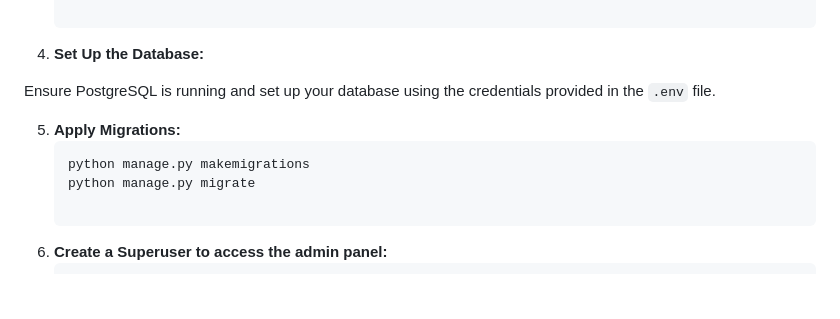
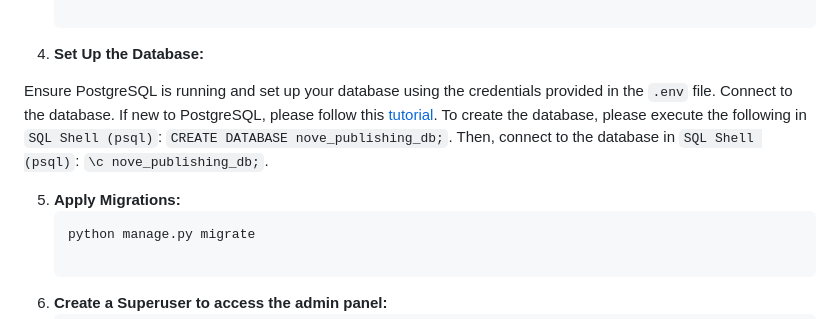
Before and after one commit to BorislavKaradzhov/Nove-Publishing, a Markdown page: README.md, the part around the change. GitHub-like rendering; blank space fills up the shorter version.

Commit message:
Updated README.md file with helpful tips and PostgreSQL tutorial.

````diff
--- a/README.md
+++ b/README.md
@@ -78,11 +78,13 @@ To run this project, you will need:
 
 4. **Set Up the Database:**
 
-Ensure PostgreSQL is running and set up your database using the credentials provided in the <code>.env</code> file.
+Ensure PostgreSQL is running and set up your database using the credentials provided in the <code>.env</code> file. Connect to the database. If new to PostgreSQL, please follow this [tutorial](https://www.w3schools.com/postgresql/postgresql_getstarted.php). To create the database, please execute the following in <code>SQL Shell (psql)</code>:
+<code>CREATE DATABASE nove_publishing_db;</code>.
+Then, connect to the database in <code>SQL Shell (psql)</code>:
+<code>\c nove_publishing_db;</code>.
 
 5. **Apply Migrations:**
     ```bash
-    python manage.py makemigrations
     python manage.py migrate
 
 6. **Create a Superuser to access the admin panel:**
````
